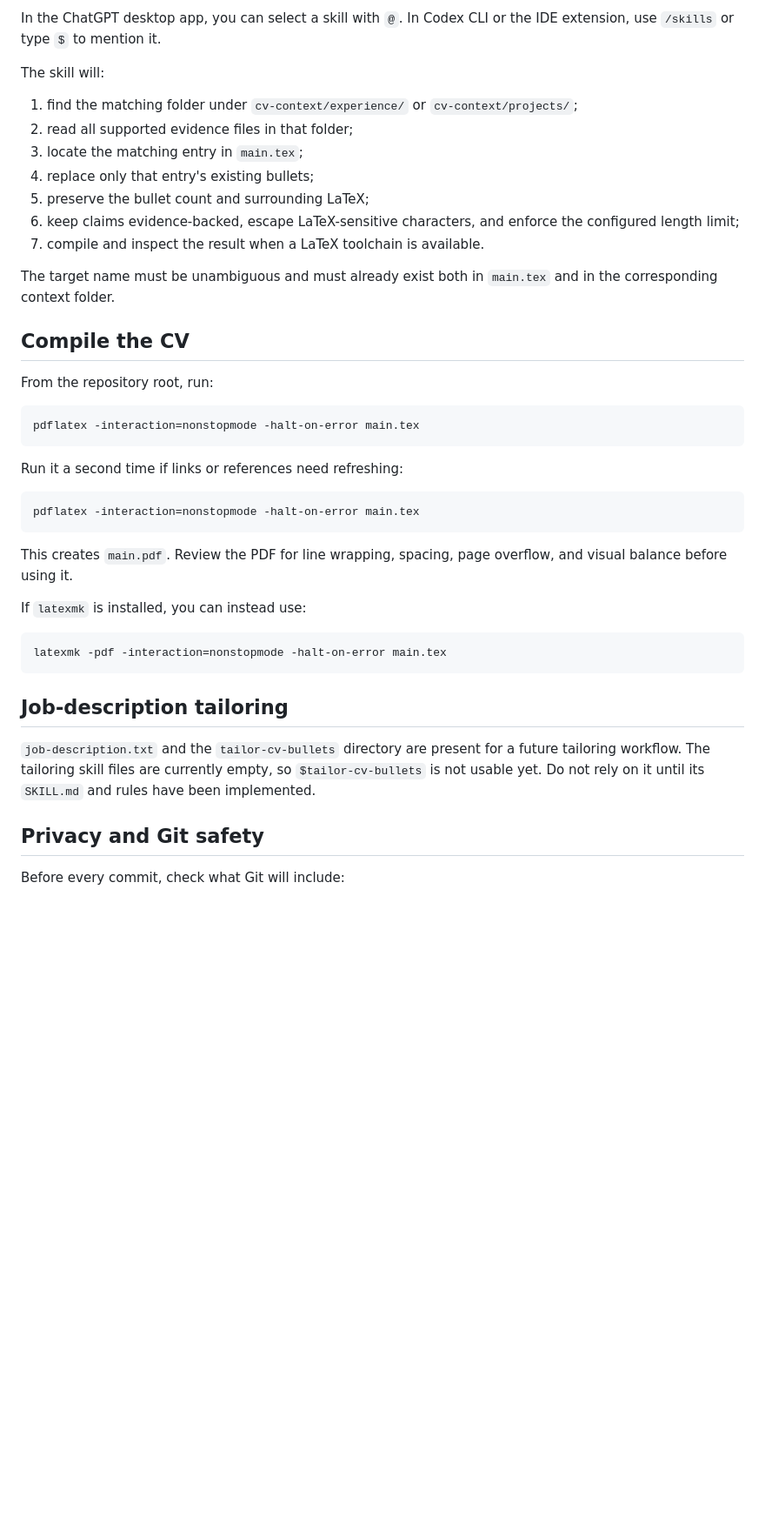
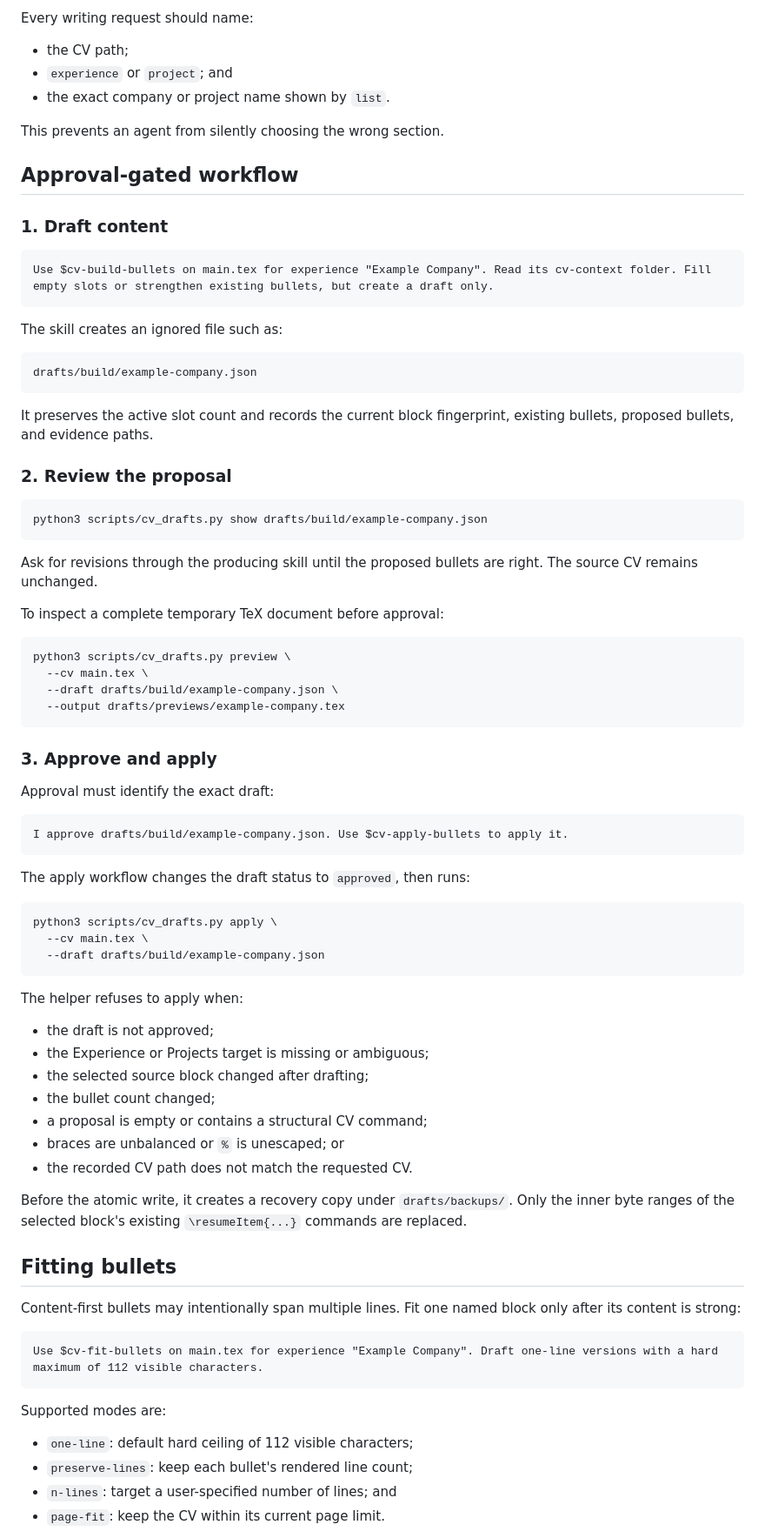
Before and after one commit to mahechwd/codex-cv-toolkit, a Markdown page: README.md, the part around one of its changes. Shown at 87% size. GitHub-like rendering; blank space fills up the shorter version.

Commit message:
docs: document approval-gated CV workflow

````diff
--- a/README.md
+++ b/README.md
@@ -102,45 +132,86 @@ Additional fact: I reduced the median API response time from 420 ms to 260 ms.
 ```
 
-In the ChatGPT desktop app, you can select a skill with `@`. In Codex CLI or the IDE extension, use `/skills` or type `$` to mention it.
+Every writing request should name:
 
-The skill will:
+- the CV path;
+- `experience` or `project`; and
+- the exact company or project name shown by `list`.
 
-1. find the matching folder under `cv-context/experience/` or `cv-context/projects/`;
-2. read all supported evidence files in that folder;
-3. locate the matching entry in `main.tex`;
-4. replace only that entry's existing bullets;
-5. preserve the bullet count and surrounding LaTeX;
-6. keep claims evidence-backed, escape LaTeX-sensitive characters, and enforce the configured length limit;
-7. compile and inspect the result when a LaTeX toolchain is available.
+This prevents an agent from silently choosing the wrong section.
 
-The target name must be unambiguous and must already exist both in `main.tex` and in the corresponding context folder.
+## Approval-gated workflow
 
-## Compile the CV
+### 1. Draft content
 
-From the repository root, run:
+```text
+Use $cv-build-bullets on main.tex for experience "Example Company". Read its cv-context folder. Fill empty slots or strengthen existing bullets, but create a draft only.
+```
+
+The skill creates an ignored file such as:
+
+```text
+drafts/build/example-company.json
+```
+
+It preserves the active slot count and records the current block fingerprint, existing bullets, proposed bullets, and evidence paths.
+
+### 2. Review the proposal
 
 ```bash
-pdflatex -interaction=nonstopmode -halt-on-error main.tex
+python3 scripts/cv_drafts.py show drafts/build/example-company.json
 ```
 
-Run it a second time if links or references need refreshing:
+Ask for revisions through the producing skill until the proposed bullets are right. The source CV remains unchanged.
+
+To inspect a complete temporary TeX document before approval:
 
 ```bash
-pdflatex -interaction=nonstopmode -halt-on-error main.tex
+python3 scripts/cv_drafts.py preview \
+  --cv main.tex \
+  --draft drafts/build/example-company.json \
+  --output drafts/previews/example-company.tex
 ```
 
-This creates `main.pdf`. Review the PDF for line wrapping, spacing, page overflow, and visual balance before using it.
+### 3. Approve and apply
 
-If `latexmk` is installed, you can instead use:
+Approval must identify the exact draft:
+
+```text
+I approve drafts/build/example-company.json. Use $cv-apply-bullets to apply it.
+```
+
+The apply workflow changes the draft status to `approved`, then runs:
 
 ```bash
-latexmk -pdf -interaction=nonstopmode -halt-on-error main.tex
+python3 scripts/cv_drafts.py apply \
+  --cv main.tex \
+  --draft drafts/build/example-company.json
 ```
 
-## Job-description tailoring
+The helper refuses to apply when:
 
-`job-description.txt` and the `tailor-cv-bullets` directory are present for a future tailoring workflow. The tailoring skill files are currently empty, so `$tailor-cv-bullets` is not usable yet. Do not rely on it until its `SKILL.md` and rules have been implemented.
+- the draft is not approved;
+- the Experience or Projects target is missing or ambiguous;
+- the selected source block changed after drafting;
+- the bullet count changed;
+- a proposal is empty or contains a structural CV command;
+- braces are unbalanced or `%` is unescaped; or
+- the recorded CV path does not match the requested CV.
 
-## Privacy and Git safety
+Before the atomic write, it creates a recovery copy under `drafts/backups/`. Only the inner byte ranges of the selected block's existing `\resumeItem{...}` commands are replaced.
 
-Before every commit, check what Git will include:
+## Fitting bullets
+
+Content-first bullets may intentionally span multiple lines. Fit one named block only after its content is strong:
+
+```text
+Use $cv-fit-bullets on main.tex for experience "Example Company". Draft one-line versions with a hard maximum of 112 visible characters.
+```
+
+Supported modes are:
+
+- `one-line`: default hard ceiling of 112 visible characters;
+- `preserve-lines`: keep each bullet's rendered line count;
+- `n-lines`: target a user-specified number of lines; and
+- `page-fit`: keep the CV within its current page limit.
+
````
Also changed, not shown: other parts of README.md (+196 -87 lines), AGENTS.md (added, +25 -0 lines).
